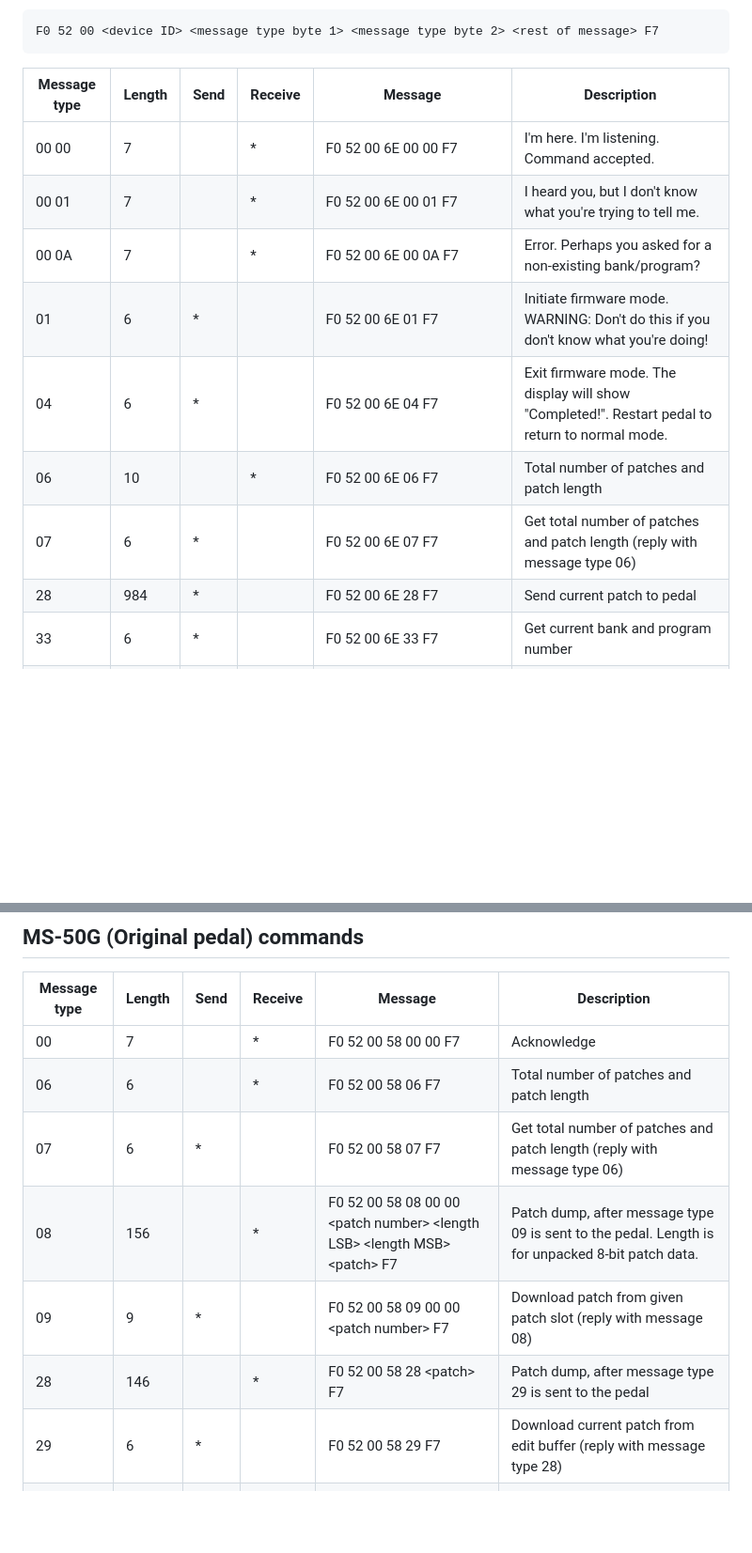
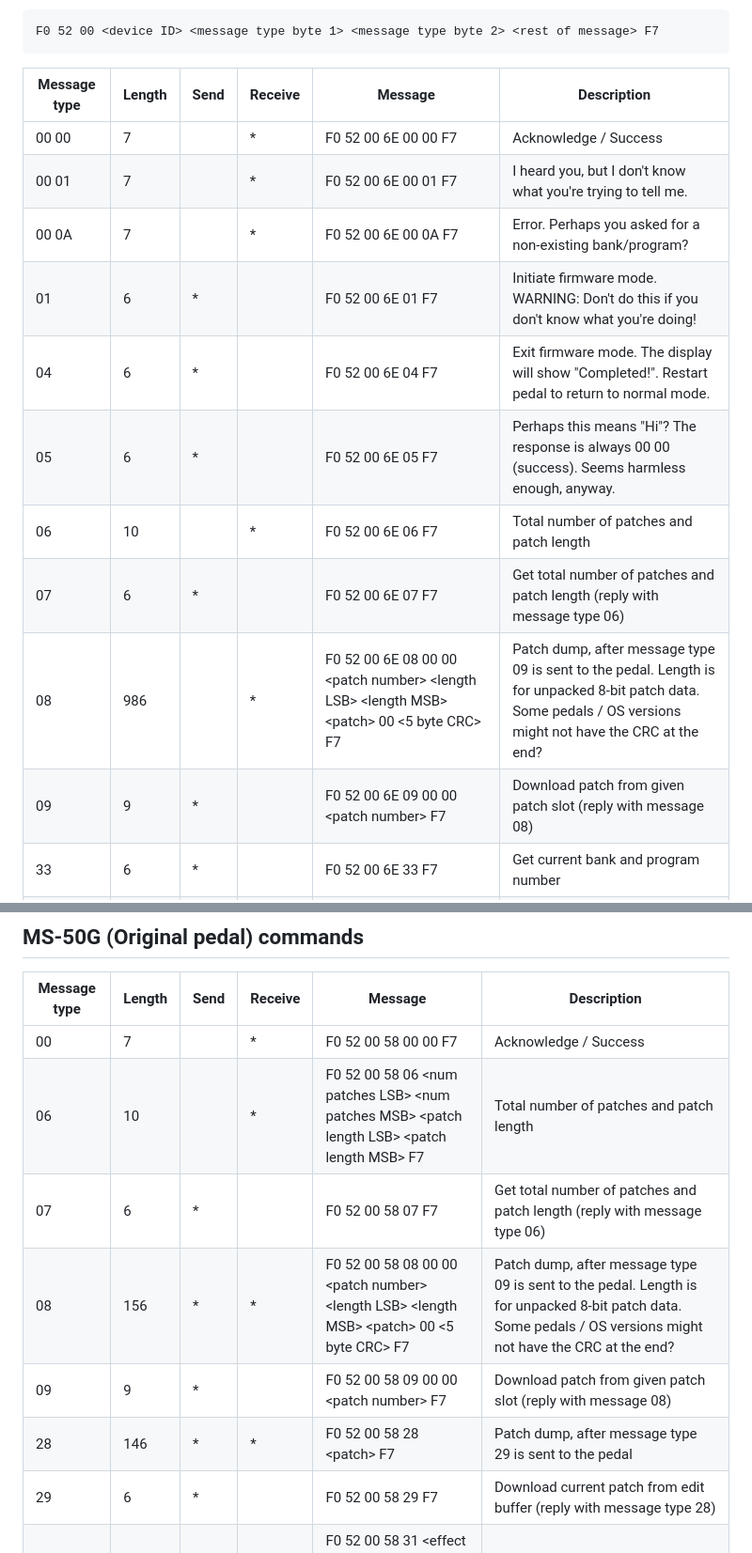
Before and after one commit to thammer/zoom-explorer, a Markdown page: README.md, 2 parts joined by grey strips. Shown at 94% size. Drawn GitHub-style; blank space fills up the shorter version.

Commit message:
Added more info about supported messages

```diff
--- a/README.md
+++ b/README.md
@@ -36,14 +36,16 @@ F0 52 00 <device ID> <message type byte 1> <message type byte 2> <rest of messag
 
 | Message type   | Length | Send | Receive | Message           | Description |
 |----------------|--------|------|---------|-------------------|-------------|
-| 00 00          |      7 |      | *       | F0 52 00 6E 00 00 F7 | I'm here. I'm listening. Command accepted. |
+| 00 00          |      7 |      | *       | F0 52 00 6E 00 00 F7 | Acknowledge / Success |
 | 00 01          |      7 |      | *       | F0 52 00 6E 00 01 F7 | I heard you, but I don't know what you're trying to tell me. |
 | 00 0A          |      7 |      | *       | F0 52 00 6E 00 0A F7 | Error. Perhaps you asked for a non-existing bank/program? |
 | 01             |      6 | *    |         | F0 52 00 6E 01 F7 | Initiate firmware mode. WARNING: Don't do this if you don't know what you're doing! |
 | 04             |      6 | *    |         | F0 52 00 6E 04 F7 | Exit firmware mode. The display will show "Completed!". Restart pedal to return to normal mode. |
+| 05             |      6 | *    |         | F0 52 00 6E 05 F7 | Perhaps this means "Hi"? The response is always 00 00 (success). Seems harmless enough, anyway. |
 | 06             |     10 |      | *       | F0 52 00 6E 06 <num patches LSB> <num patches MSB> <patch length LSB> <patch length MSB> F7 | Total number of patches and patch length |
 | 07             |      6 | *    |         | F0 52 00 6E 07 F7 | Get total number of patches and patch length (reply with message type 06) |
-| 28             |    984 | *    |         | F0 52 00 6E 28 <patch data> F7 | Send current patch to pedal |
+| 08             |    986 |      | *       | F0 52 00 6E 08 00 00 \<patch number\> \<length LSB\> \<length MSB\> \<patch\> 00 \<5 byte CRC\> F7 | Patch dump, after message type 09 is sent to the pedal. Length is for unpacked 8-bit patch data. Some pedals / OS versions might not have the CRC at the end?|
+| 09             |      9 | *    |         | F0 52 00 6E 09 00 00 \<patch number\> F7 | Download patch from given patch slot (reply with message 08) || 28             |    984 | *    |         | F0 52 00 6E 28 <patch data> F7 | Send current patch to pedal |
 | 33             |      6 | *    |         | F0 52 00 6E 33 F7 | Get current bank and program number |
 | 43             |     30 |      | *       | F0 52 00 6E 43 <num patches LSB> <num patches MSB> <patch length LSB> <patch length MSB> <unknown LSB> <unknown MSB> <patches per bank LSB> <patches per bank MSB> <unknown> <zeros> F7 | Bank/patch info. Response to message 44. Probably a more updated version of message 06 for newer pedals. |
 | 44             |      6 | *    |         | F0 52 00 6E 44 F7 | Get bank/patch info. |
@@ -113,12 +115,12 @@ F0 52 00 6e 64 18 00 00 64 00 F7 -> F0 52 00 6E 64 19 01 00 00 09 00 0A 00 00 00
 
 | Message type   | Length | Send | Receive | Message           | Description |
 |----------------|--------|------|---------|-------------------|-------------|
-| 00             |      7 |      | *       | F0 52 00 58 00 00  F7 | Acknowledge |
-| 06             |      6 |      | *       | F0 52 00 58 06 <num patches LSB> <num patches MSB> <patch length LSB> <patch length MSB> F7 | Total number of patches and patch length |
+| 00             |      7 |      | *       | F0 52 00 58 00 00  F7 | Acknowledge / Success |
+| 06             |     10 |      | *       | F0 52 00 58 06 \<num patches LSB\> \<num patches MSB\> \<patch length LSB\> \<patch length MSB\> F7 | Total number of patches and patch length |
 | 07             |      6 | *    |         | F0 52 00 58 07 F7 | Get total number of patches and patch length (reply with message type 06) |
-| 08             |    156 |      | *       | F0 52 00 58 08 00 00 \<patch number\> \<length LSB\> \<length MSB\> \<patch\>  F7 | Patch dump, after message type 09 is sent to the pedal. Length is for unpacked 8-bit patch data. |
+| 08             |    156 | *    | *       | F0 52 00 58 08 00 00 \<patch number\> \<length LSB\> \<length MSB\> \<patch\> 00 \<5 byte CRC\> F7 | Patch dump, after message type 09 is sent to the pedal. Length is for unpacked 8-bit patch data. Some pedals / OS versions might not have the CRC at the end?|
 | 09             |      9 | *    |         | F0 52 00 58 09 00 00 \<patch number\> F7 | Download patch from given patch slot (reply with message 08) |
-| 28             |    146 |      | *       | F0 52 00 58 28 \<patch\> F7 | Patch dump, after message type 29 is sent to the pedal |
+| 28             |    146 | *    | *       | F0 52 00 58 28 \<patch\> F7 | Patch dump, after message type 29 is sent to the pedal |
 | 29             |      6 | *    |         | F0 52 00 58 29 F7 | Download current patch from edit buffer (reply with message type 28) |
 | 31             |     10 | *    | *       | F0 52 00 58 31 \<effect slot\> \<param number\> \<LSB\> \<MSB\> F7 | Update (edit) parameter |
 | 32             |     15 | *    |         | F0 52 00 58 32 01 00 00 \<patch number\> 00 00 00 00 00 F7 | Store current (non-saved) edit patch into the given patch number |
```
